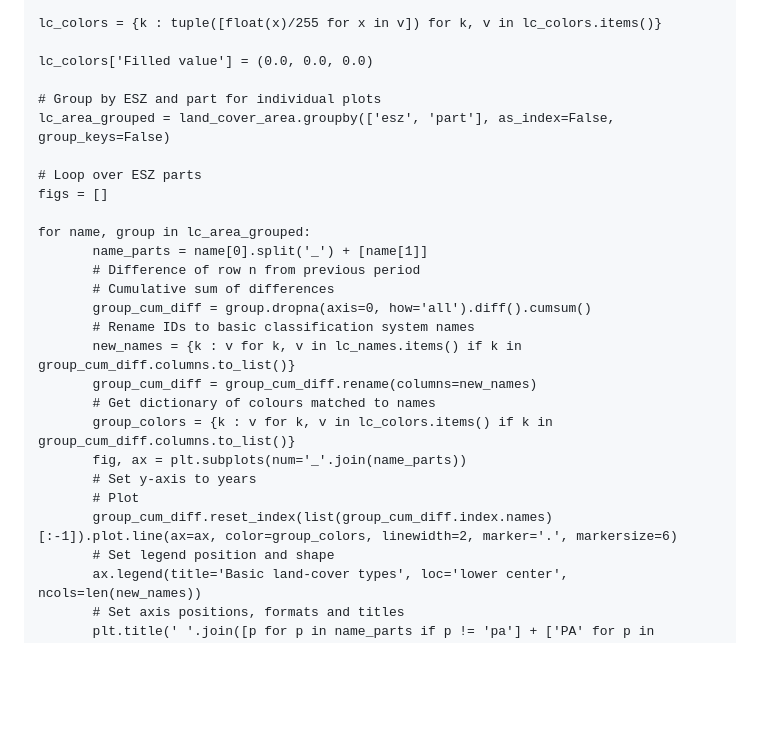
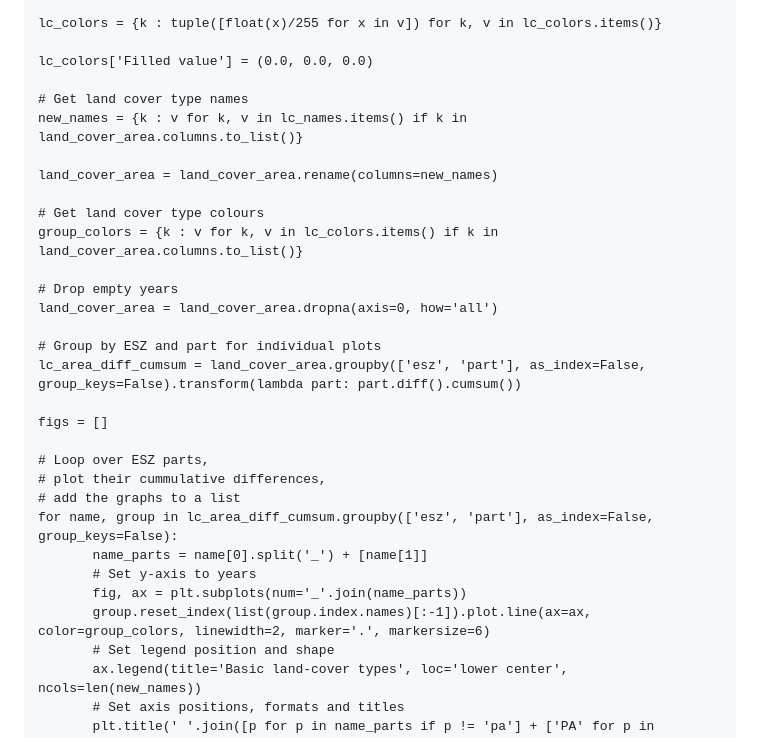
Before and after one commit to cchowgule/esa, a Markdown page: methods.md, the part around the change. Rendered like a GitHub page; blank space fills up the shorter version.

Commit message:
Cleaned up cummulative difference code.
On branch main
Your branch is up to date with 'origin/main'.

Changes to be committed:
	modified:   methods.md

```diff
--- a/methods.md
+++ b/methods.md
@@ -849,26 +849,30 @@ lc_colors = {k : tuple([float(x)/255 for x in v]) for k, v in lc_colors.items()}
 
 lc_colors['Filled value'] = (0.0, 0.0, 0.0)
 
+# Get land cover type names
+new_names = {k : v for k, v in lc_names.items() if k in land_cover_area.columns.to_list()}
+
+land_cover_area = land_cover_area.rename(columns=new_names)
+
+# Get land cover type colours
+group_colors = {k : v for k, v in lc_colors.items() if k in land_cover_area.columns.to_list()}
+
+# Drop empty years
+land_cover_area = land_cover_area.dropna(axis=0, how='all')
+
 # Group by ESZ and part for individual plots
-lc_area_grouped = land_cover_area.groupby(['esz', 'part'], as_index=False, group_keys=False)
+lc_area_diff_cumsum = land_cover_area.groupby(['esz', 'part'], as_index=False, group_keys=False).transform(lambda part: part.diff().cumsum())
 
-# Loop over ESZ parts
 figs = []
 
-for name, group in lc_area_grouped:
+# Loop over ESZ parts,
+# plot their cummulative differences,
+# add the graphs to a list
+for name, group in lc_area_diff_cumsum.groupby(['esz', 'part'], as_index=False, group_keys=False):
        name_parts = name[0].split('_') + [name[1]]
-       # Difference of row n from previous period
-       # Cumulative sum of differences
-       group_cum_diff = group.dropna(axis=0, how='all').diff().cumsum()
-       # Rename IDs to basic classification system names
-       new_names = {k : v for k, v in lc_names.items() if k in group_cum_diff.columns.to_list()}
-       group_cum_diff = group_cum_diff.rename(columns=new_names)
-       # Get dictionary of colours matched to names
-       group_colors = {k : v for k, v in lc_colors.items() if k in group_cum_diff.columns.to_list()}
+       # Set y-axis to years
        fig, ax = plt.subplots(num='_'.join(name_parts))
-       # Set y-axis to years
-       # Plot
-       group_cum_diff.reset_index(list(group_cum_diff.index.names)[:-1]).plot.line(ax=ax, color=group_colors, linewidth=2, marker='.', markersize=6)
+       group.reset_index(list(group.index.names)[:-1]).plot.line(ax=ax, color=group_colors, linewidth=2, marker='.', markersize=6)
        # Set legend position and shape
        ax.legend(title='Basic land-cover types', loc='lower center', ncols=len(new_names))
        # Set axis positions, formats and titles
```
